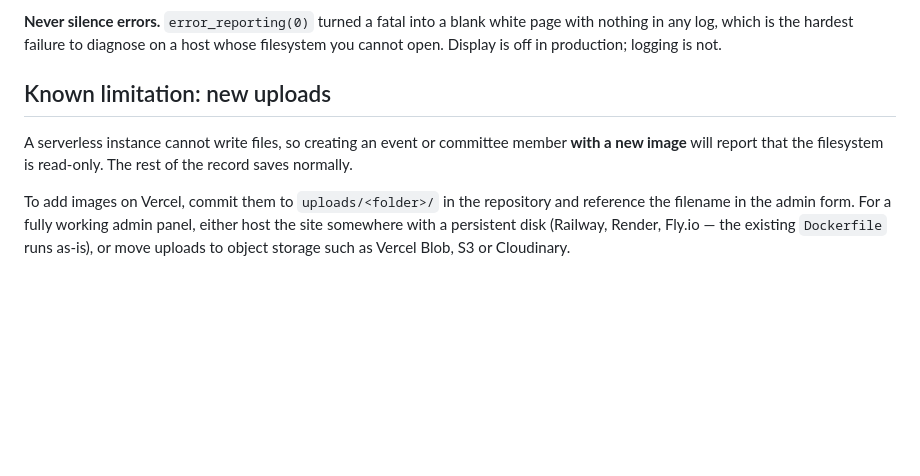
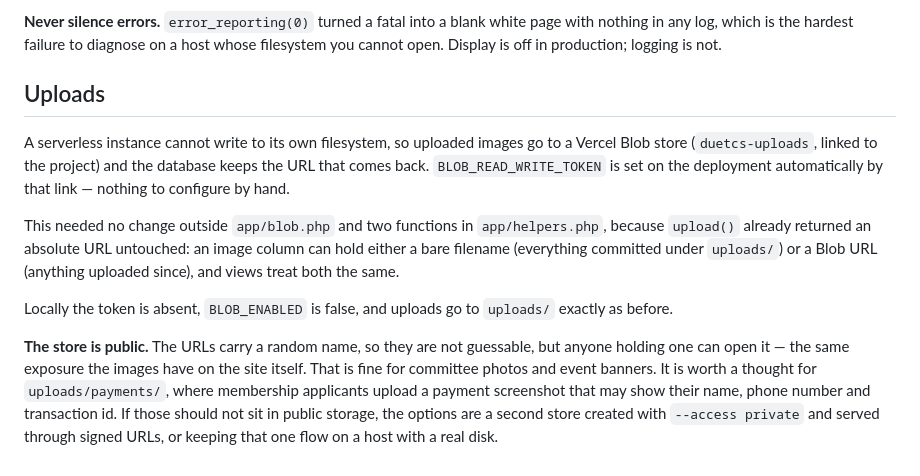
Before and after one commit to atik-1010/DUET-Computer-Society-Website, a Markdown page: DEPLOY.md, the part around the change. Rendered like a GitHub page; blank space fills up the shorter version.

Commit message:
Describe how uploads work now, and the payments caveat
The uploads section still said new uploads could not be stored. It now
describes the Blob store, why nothing outside two files had to change, and
that the store is public -- which matters for the payment screenshots
membership applicants upload, if not for committee photos.

Co-Authored-By: Claude Opus 5 <noreply@anthropic.com>

```diff
--- a/DEPLOY.md
+++ b/DEPLOY.md
@@ -149,14 +149,27 @@ to tell where it lives.
 page with nothing in any log, which is the hardest failure to diagnose on a host
 whose filesystem you cannot open. Display is off in production; logging is not.
 
-## Known limitation: new uploads
+## Uploads
 
-A serverless instance cannot write files, so creating an event or committee
-member **with a new image** will report that the filesystem is read-only. The
-rest of the record saves normally.
+A serverless instance cannot write to its own filesystem, so uploaded images go
+to a Vercel Blob store (`duetcs-uploads`, linked to the project) and the
+database keeps the URL that comes back. `BLOB_READ_WRITE_TOKEN` is set on the
+deployment automatically by that link — nothing to configure by hand.
 
-To add images on Vercel, commit them to `uploads/<folder>/` in the repository
-and reference the filename in the admin form. For a fully working admin panel,
-either host the site somewhere with a persistent disk (Railway, Render, Fly.io
-— the existing `Dockerfile` runs as-is), or move uploads to object storage
-such as Vercel Blob, S3 or Cloudinary.
+This needed no change outside `app/blob.php` and two functions in
+`app/helpers.php`, because `upload()` already returned an absolute URL
+untouched: an image column can hold either a bare filename (everything
+committed under `uploads/`) or a Blob URL (anything uploaded since), and views
+treat both the same.
+
+Locally the token is absent, `BLOB_ENABLED` is false, and uploads go to
+`uploads/` exactly as before.
+
+**The store is public.** The URLs carry a random name, so they are not
+guessable, but anyone holding one can open it — the same exposure the images
+have on the site itself. That is fine for committee photos and event banners.
+It is worth a thought for `uploads/payments/`, where membership applicants
+upload a payment screenshot that may show their name, phone number and
+transaction id. If those should not sit in public storage, the options are a
+second store created with `--access private` and served through signed URLs, or
+keeping that one flow on a host with a real disk.
```
